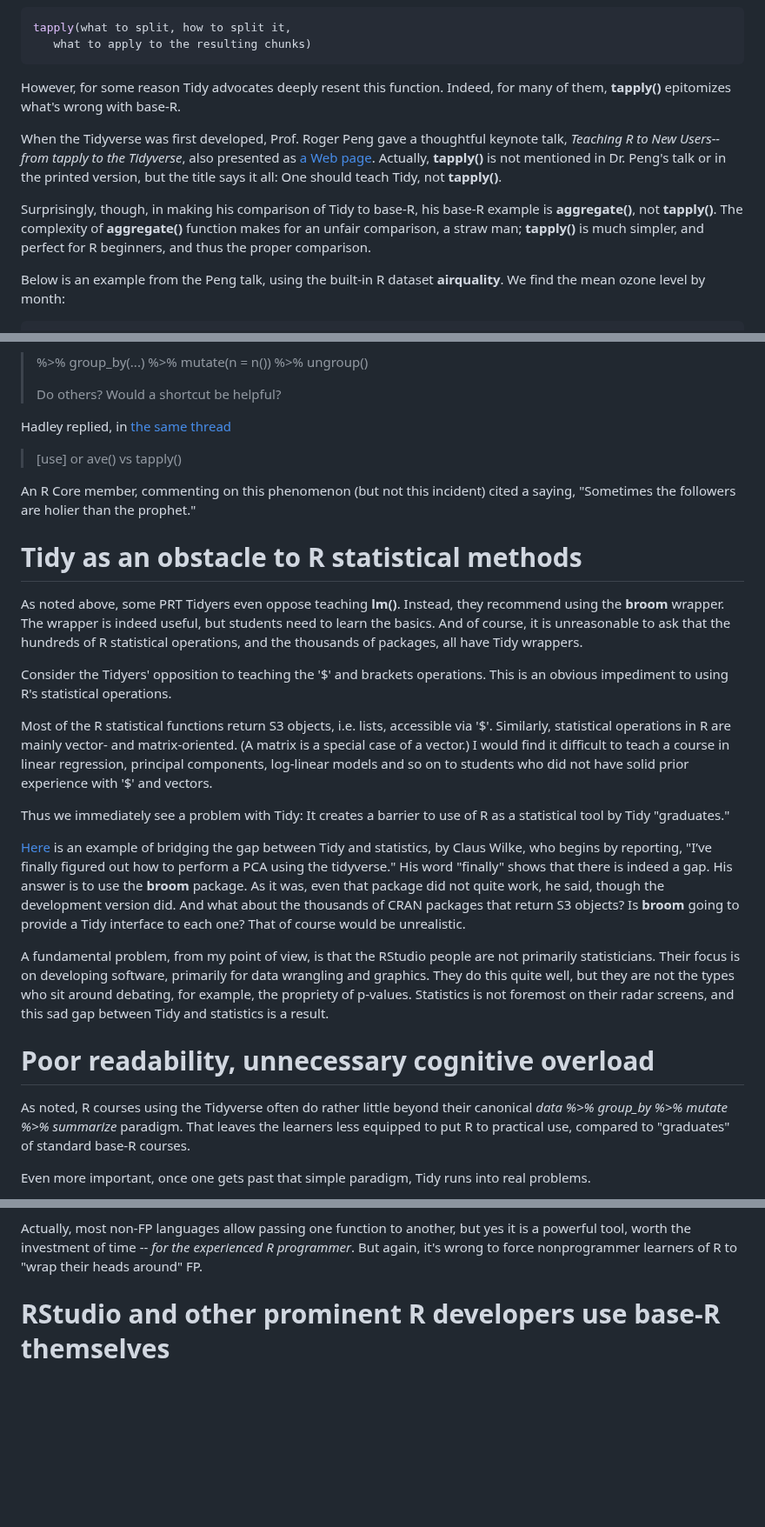
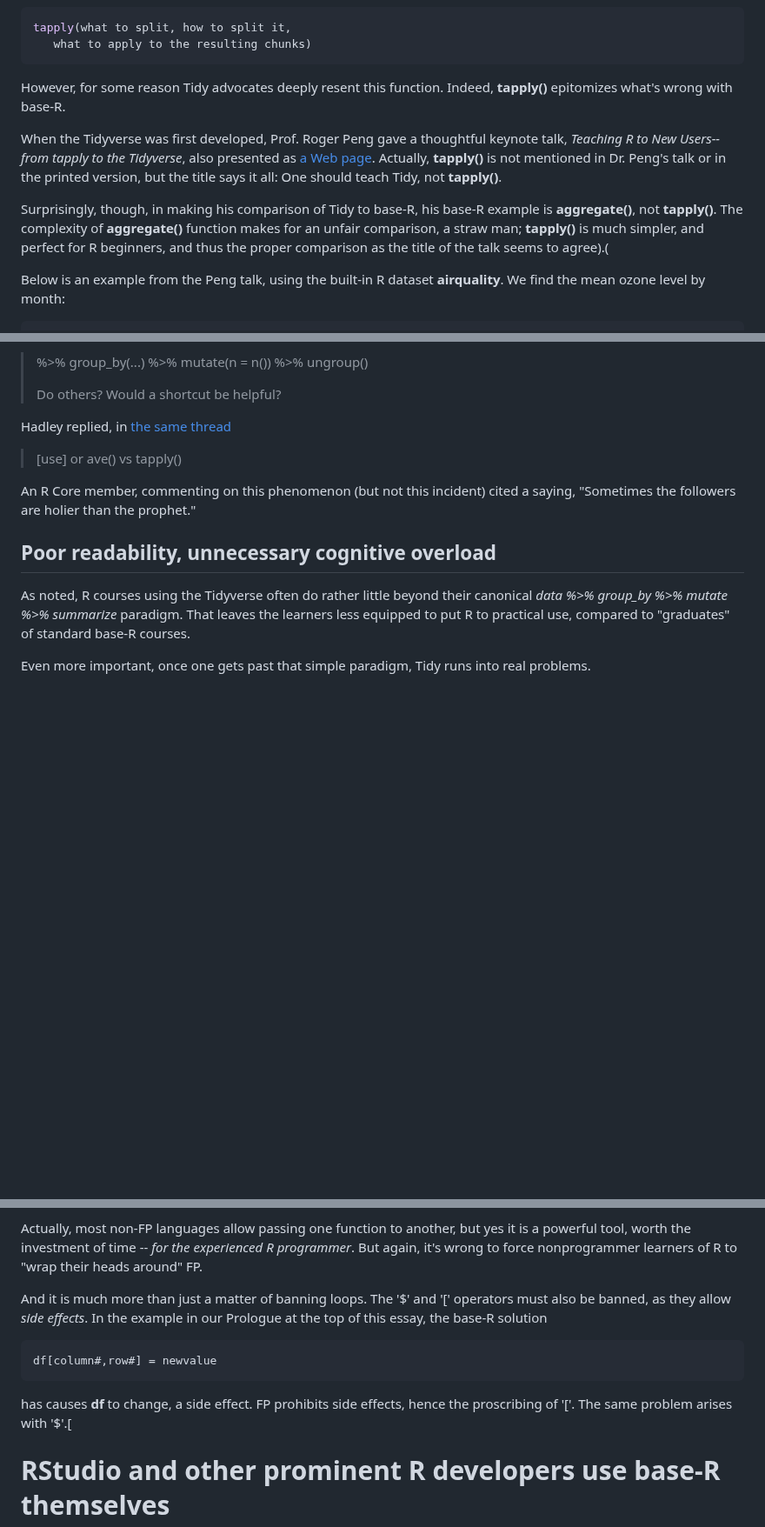
Before and after one commit to matloff/TidyverseSkeptic, a Markdown page: README.md, 3 parts joined by grey strips. Shown at 87% size. GitHub-like rendering; blank space fills up the shorter version.

````diff
--- a/README.md
+++ b/README.md
@@ -328,8 +329,7 @@ tapply(what to split, how to split it,
 ```
 
 However, for some reason Tidy advocates deeply resent this function.
-Indeed, for many of them, **tapply()** epitomizes what's wrong with
-base-R.
+Indeed, **tapply()** epitomizes what's wrong with base-R.
 
 When the Tidyverse was first developed, Prof. Roger Peng gave a
 thoughtful keynote talk, *Teaching R to New Users--from tapply to the
@@ -343,7 +343,7 @@ Surprisingly, though, in making his comparison of Tidy to base-R, his
 base-R example is **aggregate()**, not **tapply()**.  The complexity of
 **aggregate()** function makes for an unfair comparison, a straw man;
 **tapply()** is much simpler, and perfect for R beginners, and thus the
-proper comparison.
+proper comparison as the title of the talk seems to agree).(
 
 Below is an example from the Peng talk, using the built-in R dataset
 **airquality**.  We find the mean ozone level by month:
@@ -666,46 +592,7 @@ An R Core member, commenting on this phenomenon (but not this incident)
 cited a saying, "Sometimes the followers are holier than the prophet."
 
 
-# Tidy as an obstacle to R statistical methods
-
-As noted above, some PRT Tidyers even oppose teaching **lm()**.
-Instead, they recommend using the **broom** wrapper.  The wrapper is
-indeed useful, but students need to learn the basics.  And of course, it
-is unreasonable to ask that the hundreds of R statistical operations,
-and the thousands of packages, all have Tidy wrappers.
-
-Consider the Tidyers' opposition to teaching the '$' and brackets
-operations.  This is an obvious impediment to using R's statistical
-operations.
-
-Most of the R statistical functions return S3 objects, i.e. lists,
-accessible via '$'.  Similarly, statistical operations in R are mainly
-vector- and matrix-oriented.  (A matrix is a special case of a vector.)
-I would find it difficult to teach a course in linear regression,
-principal components, log-linear models and so on to students who did
-not have solid prior experience with '$' and vectors.
-
-Thus we immediately see a problem with Tidy:  It creates a barrier to
-use of R as a statistical tool by Tidy "graduates."
-
-[Here](https://clauswilke.com/blog/2020/09/07/pca-tidyverse-style/) is
-an example of bridging the gap between Tidy and statistics, by Claus
-Wilke, who begins by reporting, "I’ve finally figured out how to perform
-a PCA using the tidyverse."  His word "finally" shows that there is
-indeed a gap.  His answer is to use the **broom** package.  As it was,
-even that package did not quite work, he said, though the development
-version did.  And what about the thousands of CRAN packages that return
-S3 objects?  Is **broom** going to provide a Tidy interface to each one?
-That of course would be unrealistic.
-
-A fundamental problem, from my point of view, is that the RStudio people
-are not primarily statisticians.  Their focus is on developing software,
-primarily for data wrangling and graphics.  They do this quite well, but
-they are not the types who sit around debating, for example, the
-propriety of p-values.  Statistics is not foremost on their radar
-screens, and this sad gap between Tidy and statistics is a result.
-
-# Poor readability, unnecessary cognitive overload
+## Poor readability, unnecessary cognitive overload
 
 As noted, R courses using the Tidyverse often do rather little beyond
 their canonical *data %>% group_by %>% mutate %>% summarize* paradigm.
@@ -1224,6 +1150,17 @@ Actually, most non-FP languages allow passing one function to another,
 but yes it is a powerful tool, worth the investment of time -- *for the
 experienced R programmer*.  But again, it's wrong to force nonprogrammer
 learners of R to "wrap their heads around" FP.
+
+And it is much more than just a matter of banning loops.  The '$' and
+'[' operators must also be banned, as they allow *side effects*.  In the
+example in our Prologue at the top of this essay, the base-R solution
+
+``` r
+df[column#,row#] = newvalue
+```
+
+has causes **df** to change, a side effect.  FP prohibits side effects,
+hence the proscribing of '['.  The same problem arises with '$'.[
 
 # RStudio and other prominent R developers use base-R themselves
 
````
Also changed, not shown: other parts of README.md (+79 -113 lines).
